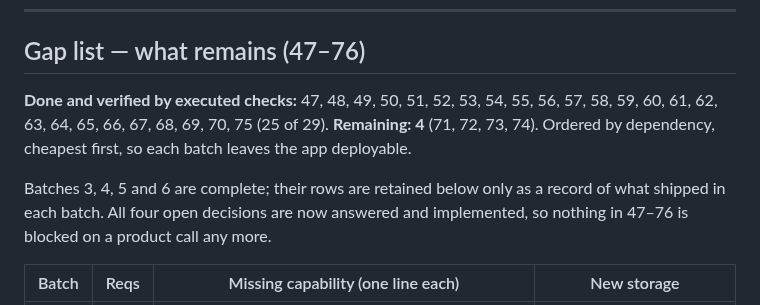
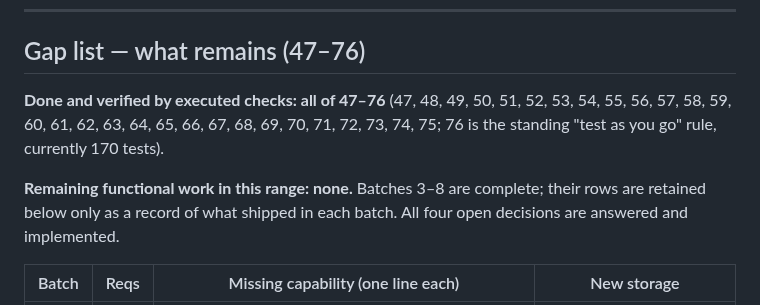
Before and after one commit to JamesReddy19/PageTurnerBooks, a Markdown page: docs/REQUIREMENTS.md, the part around the change. Rendered like a GitHub page.

```diff
--- a/docs/REQUIREMENTS.md
+++ b/docs/REQUIREMENTS.md
@@ -222,14 +222,13 @@ release — never on boot, so a restart can never reseed or wipe a live database
 
 ## Gap list — what remains (47–76)
 
-**Done and verified by executed checks:** 47, 48, 49, 50, 51, 52, 53, 54, 55, 56,
-57, 58, 59, 60, 61, 62, 63, 64, 65, 66, 67, 68, 69, 70, 75 (25 of 29).
-**Remaining: 4** (71, 72, 73, 74). Ordered by dependency, cheapest first, so each
-batch leaves the app deployable.
+**Done and verified by executed checks: all of 47–76** (47, 48, 49, 50, 51, 52,
+53, 54, 55, 56, 57, 58, 59, 60, 61, 62, 63, 64, 65, 66, 67, 68, 69, 70, 71,
+72, 73, 74, 75; 76 is the standing "test as you go" rule, currently 170 tests).
 
-Batches 3, 4, 5 and 6 are complete; their rows are retained below only as a
-record of what shipped in each batch. All four open decisions are now answered
-and implemented, so nothing in 47–76 is blocked on a product call any more.
+**Remaining functional work in this range: none.** Batches 3–8 are complete;
+their rows are retained below only as a record of what shipped in each batch.
+All four open decisions are answered and implemented.
 
 | Batch | Reqs | Missing capability (one line each) | New storage |
 |---|---|---|---|
```
